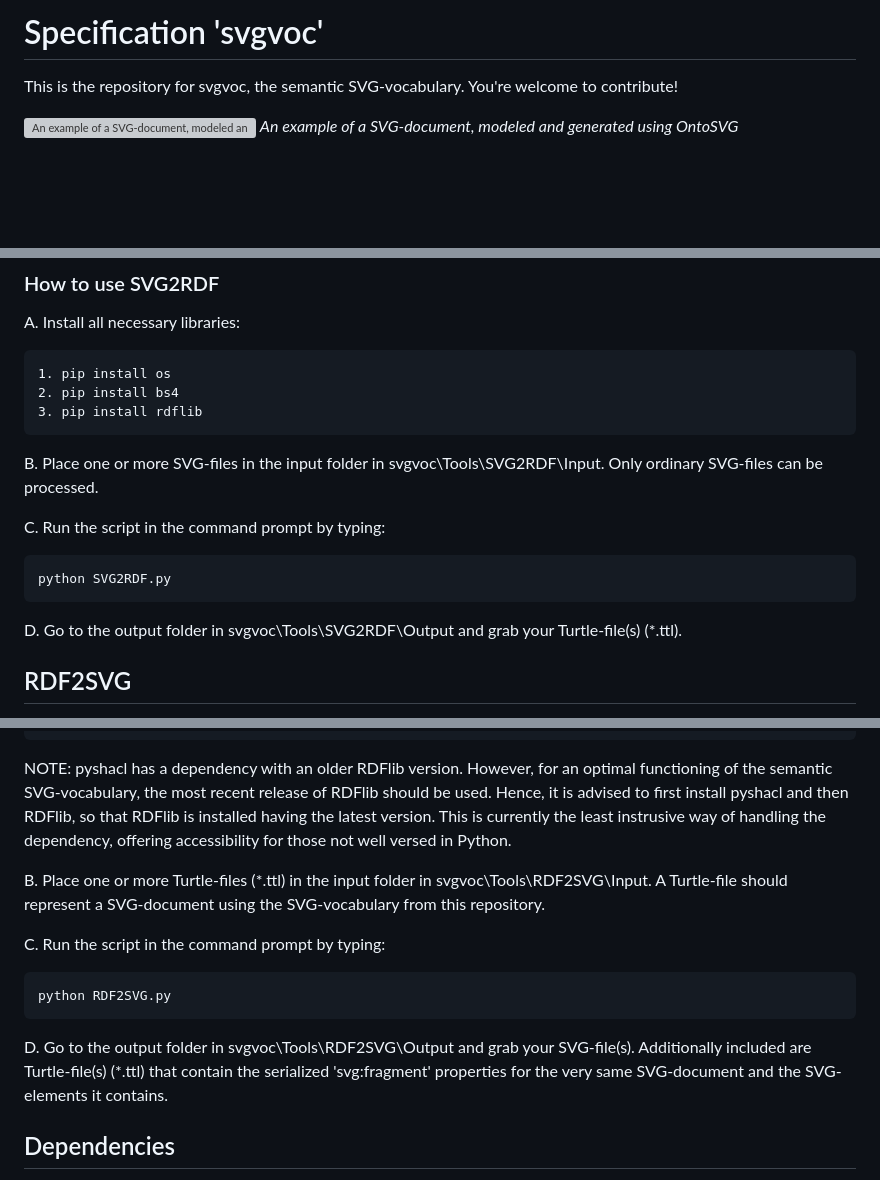
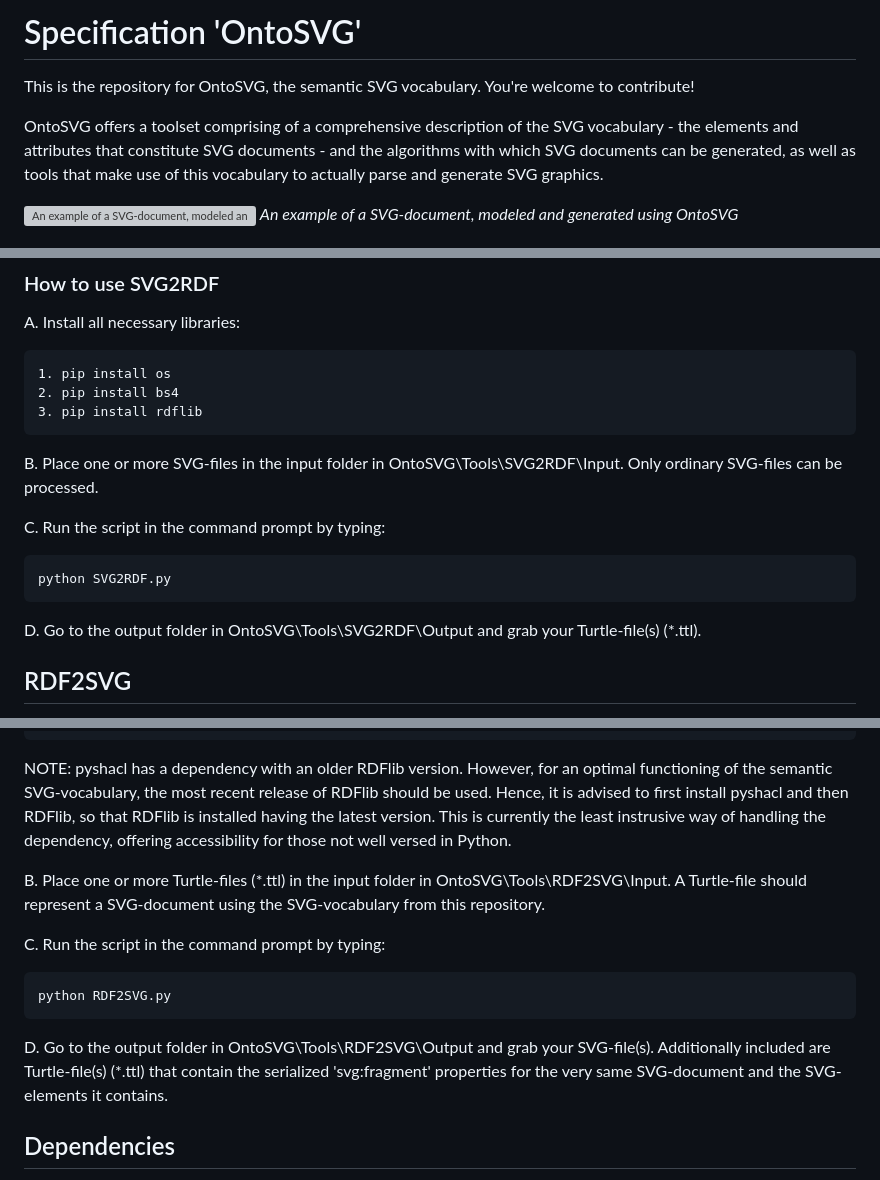
Before and after one commit to floresbakker/OntoSVG, a Markdown page: README.md, 3 parts joined by grey strips. Rendered like a GitHub page; blank space fills up the shorter version; grey boxes are pictures that could not be loaded.

Commit message:
WIP: readme

````diff
--- a/README.md
+++ b/README.md
@@ -1,7 +1,9 @@
 
-# Specification 'svgvoc'
+# Specification 'OntoSVG'
 
-This is the repository for svgvoc, the semantic SVG-vocabulary. You're welcome to contribute!
+This is the repository for OntoSVG, the semantic SVG vocabulary. You're welcome to contribute!
+
+OntoSVG offers a toolset comprising of a comprehensive description of the SVG vocabulary - the elements and attributes that constitute SVG documents - and the algorithms with which SVG documents can be generated, as well as tools that make use of this vocabulary to actually parse and generate SVG graphics.
 
 ![An example of a SVG-document, modeled and generated using OntoSVG](/Examples/SVG_Gallardo.svg)
 *An example of a SVG-document, modeled and generated using OntoSVG*
@@ -322,7 +324,7 @@ A. Install all necessary libraries:
 	2. pip install bs4
 	3. pip install rdflib
 
-B. Place one or more SVG-files in the input folder in svgvoc\Tools\SVG2RDF\Input. Only ordinary SVG-files can be processed.
+B. Place one or more SVG-files in the input folder in OntoSVG\Tools\SVG2RDF\Input. Only ordinary SVG-files can be processed.
 
 C. Run the script in the command prompt by typing:
 
@@ -330,7 +332,7 @@ C. Run the script in the command prompt by typing:
 python SVG2RDF.py
 ```
 
-D. Go to the output folder in svgvoc\Tools\SVG2RDF\Output and grab your Turtle-file(s) (*.ttl).
+D. Go to the output folder in OntoSVG\Tools\SVG2RDF\Output and grab your Turtle-file(s) (*.ttl).
 
 
 ## RDF2SVG
@@ -347,7 +349,7 @@ A. Install all necessary libraries (in this order):
 
 NOTE: pyshacl has a dependency with an older RDFlib version. However, for an optimal functioning of the semantic SVG-vocabulary, the most recent release of RDFlib should be used. Hence, it is advised to first install pyshacl and then RDFlib, so that RDFlib is installed having the latest version. This is currently the least instrusive way of handling the dependency, offering accessibility for those not well versed in Python.
 
-B. Place one or more Turtle-files (*.ttl) in the input folder in svgvoc\Tools\RDF2SVG\Input. A Turtle-file should represent a SVG-document using the SVG-vocabulary from this repository.
+B. Place one or more Turtle-files (*.ttl) in the input folder in OntoSVG\Tools\RDF2SVG\Input. A Turtle-file should represent a SVG-document using the SVG-vocabulary from this repository.
 
 C. Run the script in the command prompt by typing:
 
@@ -355,7 +357,7 @@ C. Run the script in the command prompt by typing:
 python RDF2SVG.py
 ```
 
-D. Go to the output folder in svgvoc\Tools\RDF2SVG\Output and grab your SVG-file(s). Additionally included are Turtle-file(s) (*.ttl) that contain the serialized 'svg:fragment' properties for the very same SVG-document and the SVG-elements it contains.
+D. Go to the output folder in OntoSVG\Tools\RDF2SVG\Output and grab your SVG-file(s). Additionally included are Turtle-file(s) (*.ttl) that contain the serialized 'svg:fragment' properties for the very same SVG-document and the SVG-elements it contains.
 
 
 ## Dependencies
````
Also changed, not shown: other parts of README.md (+2 -2 lines).
